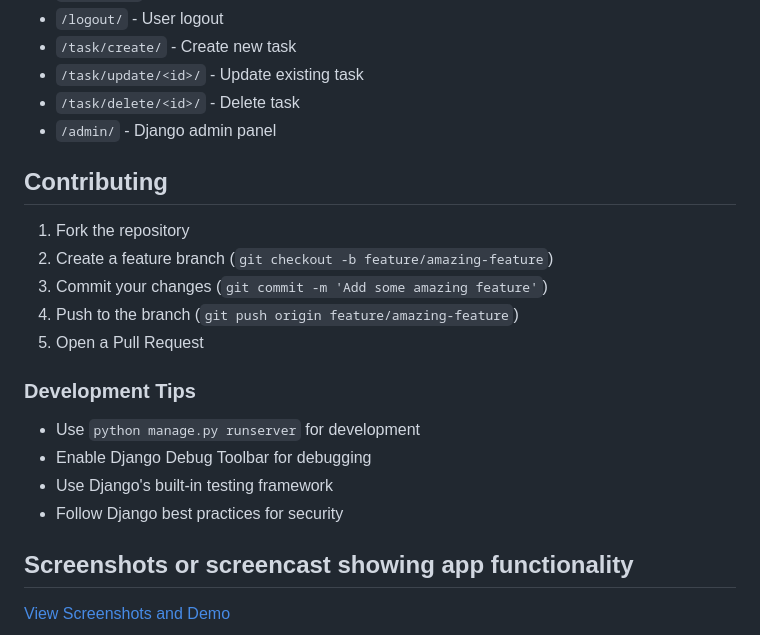
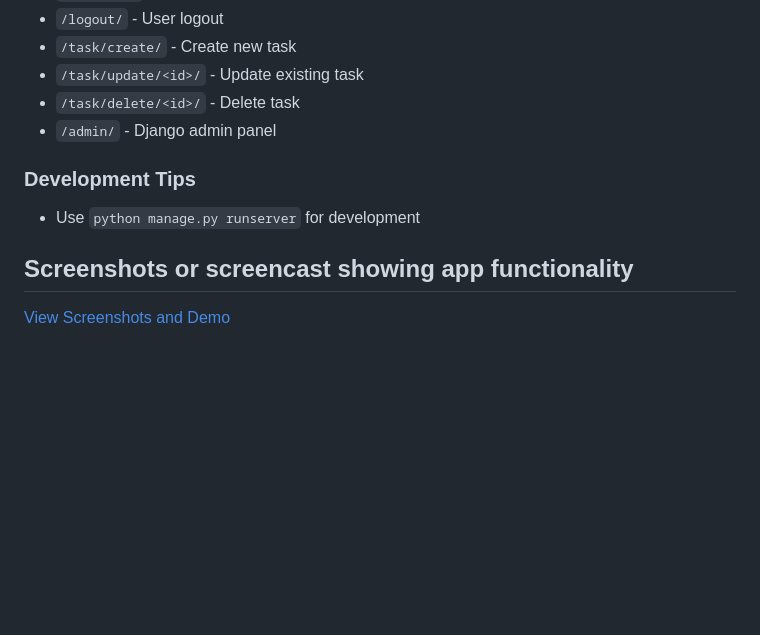
Before and after one commit to ehsan-mad/Todo-Django, a Markdown page: README.md, the part around the change. GitHub-like rendering; blank space fills up the shorter version.

```diff
--- a/README.md
+++ b/README.md
@@ -172,22 +172,9 @@ python manage.py migrate
 - `/task/delete/<id>/` - Delete task
 - `/admin/` - Django admin panel
 
-## Contributing
-
-1. Fork the repository
-2. Create a feature branch (`git checkout -b feature/amazing-feature`)
-3. Commit your changes (`git commit -m 'Add some amazing feature'`)
-4. Push to the branch (`git push origin feature/amazing-feature`)
-5. Open a Pull Request
-
-
-
 ### Development Tips
 
 - Use `python manage.py runserver` for development
-- Enable Django Debug Toolbar for debugging
-- Use Django's built-in testing framework
-- Follow Django best practices for security
 
 ## Screenshots or screencast showing app functionality
 
```
